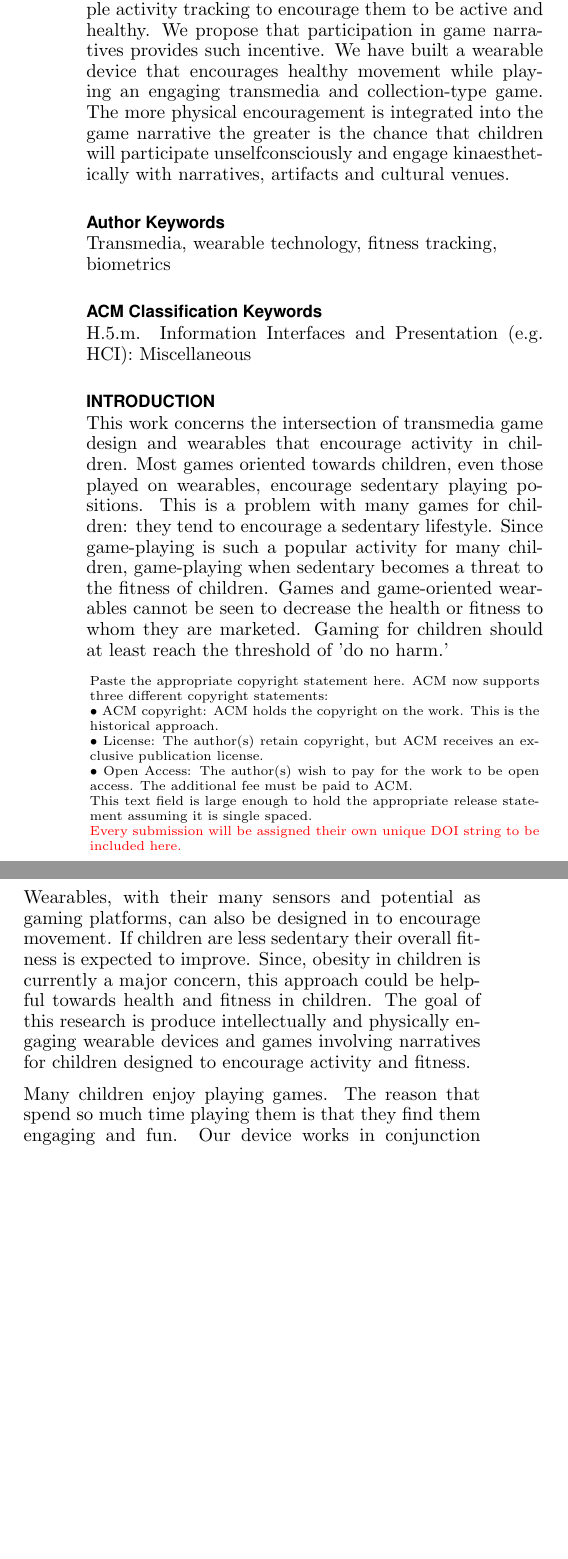
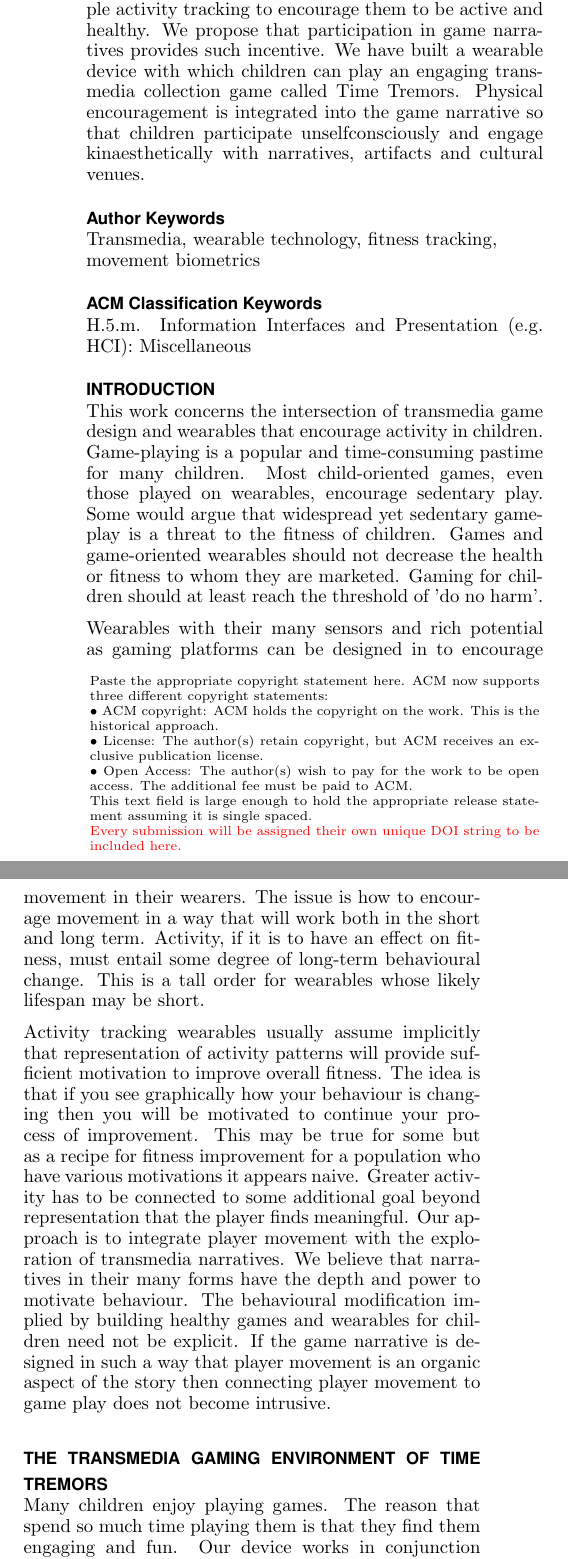
Before and after one commit to MGDS-PET/WearableDesignPaper, a LaTeX document (ace2015_Malaysia/ace2015_Malaysia.tex): two parts of the columns of page 1 of 3, joined at a grey line, cut so that both start at the same text, the shorter picture padded with empty space. Compiled offline with pdfLaTeX.

Commit message:
revised ace2015 tex file

```diff
--- a/ace2015_Malaysia/ace2015_Malaysia.tex
+++ b/ace2015_Malaysia/ace2015_Malaysia.tex
@@ -65,7 +65,7 @@ breaklinks=true,
 % End of preamble. Here it comes the document.
 \begin{document}
 
-\title{Using transmedia games and wearables to encourage fitness in children}
+\title{Transmedia games and activity-tracking wearables that encourage fitness in children}
 
 \numberofauthors{3}
 
@@ -107,21 +107,24 @@ Adam Tindale$^1$, Michael Cumming$^2$, Sara Diamond$^3$}
 
 \begin{abstract}
 
-Studies show that the degree to which children are physically active is a good predictor of overall fitness. Simple wearable devices can measure this quantity fairly accurately. However, children need more incentive than simple activity tracking to encourage them to be active and healthy. We propose that participation in game narratives provides such incentive. We have built a wearable device that encourages healthy movement while playing an engaging transmedia and collection-type game. The more physical encouragement is integrated into the game narrative the greater is the chance that children will participate unselfconsciously and engage kinaesthetically with narratives, artifacts and cultural venues.
+Studies show that the degree to which children are physically active is a good predictor of overall fitness. Simple wearable devices can measure this quantity fairly accurately. However, children need more incentive than simple activity tracking to encourage them to be active and healthy. We propose that participation in game narratives provides such incentive. We have built a wearable device with which children can play an engaging transmedia collection game called Time Tremors. Physical encouragement is integrated into the game narrative so that children participate unselfconsciously and engage kinaesthetically with narratives, artifacts and cultural venues.
 
 \end{abstract}
 
 \keywords{
-Transmedia, wearable technology, fitness tracking, biometrics
+Transmedia, wearable technology, fitness tracking, movement biometrics
 }
 
 \category{H.5.m.}{Information Interfaces and Presentation (e.g. HCI)}{Miscellaneous}
 
 \section{Introduction}
-This work concerns the intersection of transmedia game design and wearables that encourage activity in children. Most games oriented towards children, even those played on wearables, encourage sedentary playing positions. This is a problem with many games for children: they tend to encourage a sedentary lifestyle. Since game-playing is such a popular activity for many children, game-playing when sedentary becomes a threat to the fitness of children. Games and game-oriented wearables cannot be seen to decrease the health or fitness to whom they are marketed. Gaming for children should at least reach the threshold of 'do no harm.'
+This work concerns the intersection of transmedia game design and wearables that encourage activity in children. Game-playing is a popular and time-consuming pastime for many children. Most child-oriented games, even those played on wearables, encourage sedentary play. Some would argue that widespread yet sedentary game-play is a threat to the fitness of children. Games and game-oriented wearables should not decrease the health or fitness to whom they are marketed. Gaming for children should at least reach the threshold of 'do no harm'.
 
-Wearables, with their many sensors and potential as gaming platforms, can also be designed in to encourage movement. If children are less sedentary their overall fitness is expected to improve. Since, obesity in children is currently a major concern, this approach could be helpful towards health and fitness in children. The goal of this research is produce intellectually and physically engaging wearable devices and games involving narratives for children designed to encourage activity and fitness.
+Wearables with their many sensors and rich potential as gaming platforms can be designed in to encourage movement in their wearers. The issue is how to encourage movement in a way that will work both in the short and long term. Activity, if it is to have an effect on fitness, must entail some degree of long-term behavioural change. This is a tall order for wearables whose likely lifespan may be short.
 
-Many children enjoy playing games. The reason that spend so much time playing them is that they find them engaging and fun. Our device works in conjunction with a transmedia and location-based game called Time Tremors. Being a transmedia game, Time Tremors can be viewed on several platforms including TV, and online on computers, smart phones and tablets. Transmedia is that which spans multiple devices and media channels. These narratives are authored by writers intentionally, with explicit and carefully engineered connection points between media platforms. Despite these transition points, the integrity of the narrative must remain intact. To continue viewing or participating in the narrative, the viewer has the opportunity to switch devices without losing the narrative thread. The transmedia narrative connection adds engagement for the player to an interaction with a wearable. Increased physical activity is an intended side effect of playing the game. Compare with how sedentary behaviour is an unintended some effect of playing most other games.
+Activity tracking wearables usually assume implicitly that representation of activity patterns will provide sufficient motivation to improve overall fitness. The idea is that if you see graphically how your behaviour is changing then you will be motivated to continue your process of improvement. This may be true for some but as a recipe for fitness improvement for a population who have various motivations it appears naive. Greater activity has to be connected to some additional goal beyond representation that the player finds meaningful. Our approach is to integrate player movement with the exploration of transmedia narratives. We believe that narratives in their many forms have the depth and power to motivate behaviour. The behavioural modification implied by building healthy games and wearables for children need not be explicit. If the game narrative is designed in such a way that player movement is an organic aspect of the story then connecting player movement to game play does not become intrusive.
+
+\section{The transmedia gaming environment of Time Tremors}
+Many children enjoy playing games. The reason that spend so much time playing them is that they find them engaging and fun. Our device works in conjunction with a transmedia and location-based game called Time Tremors. Being a transmedia game, Time Tremors can be viewed on several platforms including TV, and online on computers, smart phones and tablets. Transmedia is that which spans multiple devices and media channels \cite{phillips2012creators}. These narratives are authored by writers intentionally, with explicit and carefully engineered connection points between media platforms. Despite these transition points, the integrity of the narrative must remain intact. To continue viewing or participating in the narrative, the viewer has the opportunity to switch devices without losing the narrative thread. The transmedia narrative connection adds engagement for the player to an interaction with a wearable. Increased physical activity is an intended side effect of playing the game. Compared to how sedentary behaviour is an unintended some effect of playing most other games.
 
 \section{The promise of 'exergames'}
```
Also changed, not shown: ace2015_Malaysia/ace2015_Malaysia.pdf, ace2015_Malaysia/ace2015_Malaysia.tex (14 more changed lines).
